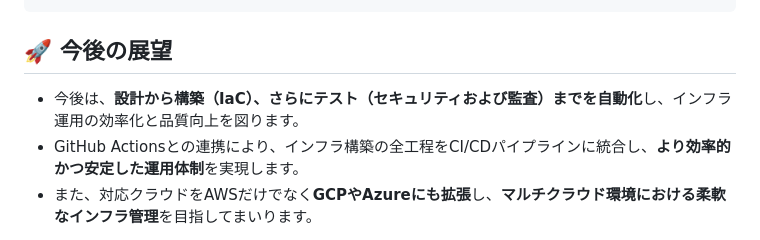
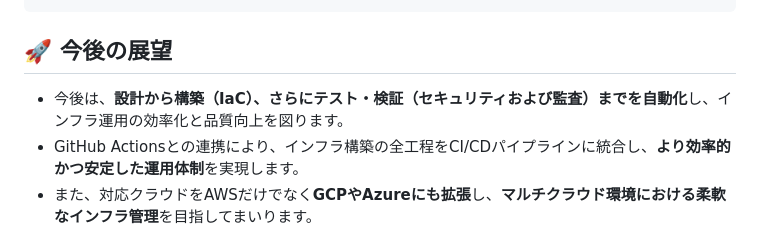
Before and after one commit to 8alfalfa8/aws-terraform-code-generator, a Markdown page: README.md, the part around the change. GitHub-like rendering.

```diff
--- a/README.md
+++ b/README.md
@@ -122,7 +122,7 @@ python prod.py        # 商用非公開
 
 ## 🚀 今後の展望
 
-* 今後は、**設計から構築（IaC）、さらにテスト（セキュリティおよび監査）までを自動化**し、インフラ運用の効率化と品質向上を図ります。
+* 今後は、**設計から構築（IaC）、さらにテスト・検証（セキュリティおよび監査）までを自動化**し、インフラ運用の効率化と品質向上を図ります。
 * GitHub Actionsとの連携により、インフラ構築の全工程をCI/CDパイプラインに統合し、**より効率的かつ安定した運用体制**を実現します。
 * また、対応クラウドをAWSだけでなく**GCPやAzureにも拡張**し、**マルチクラウド環境における柔軟なインフラ管理**を目指してまいります。
 
```
